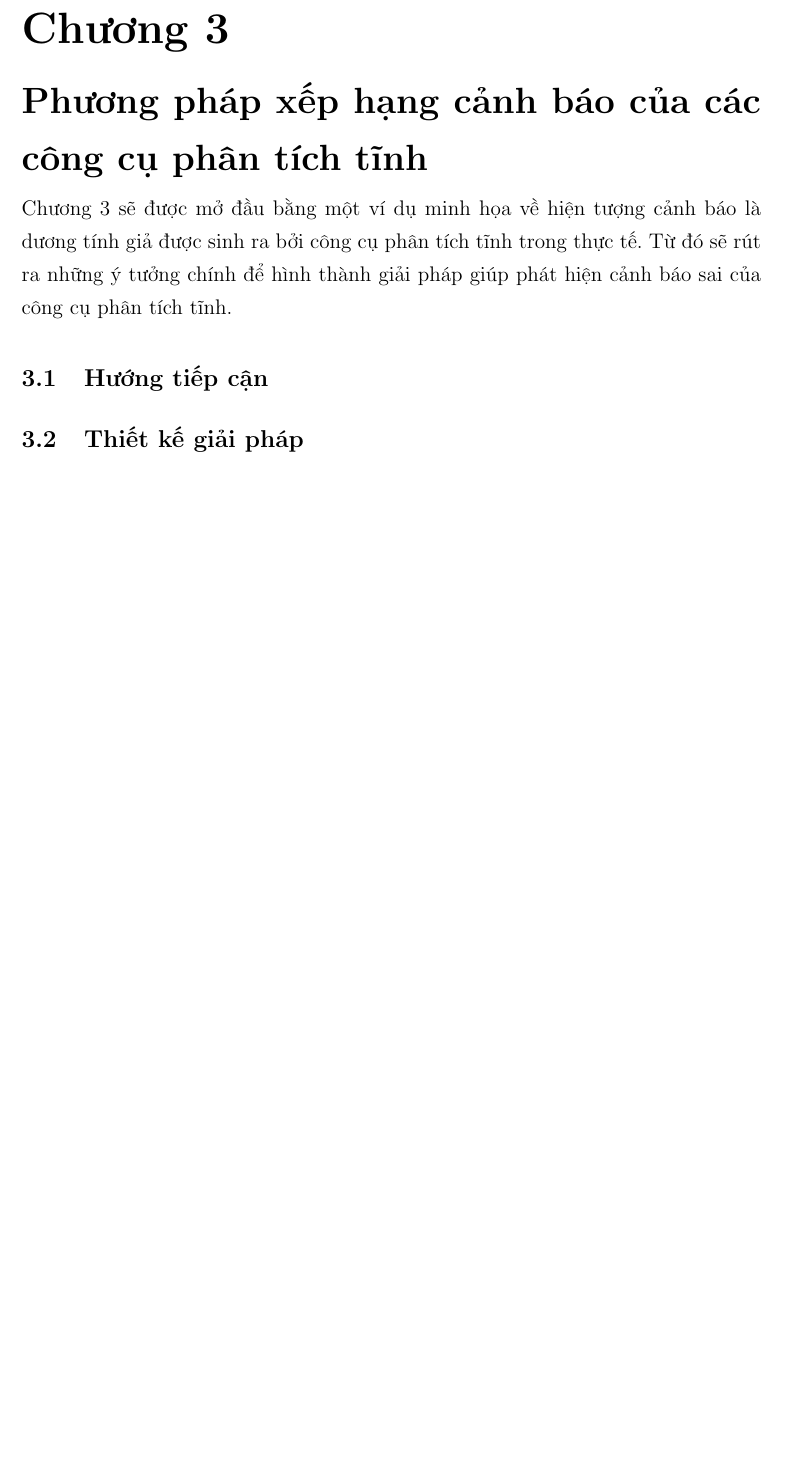
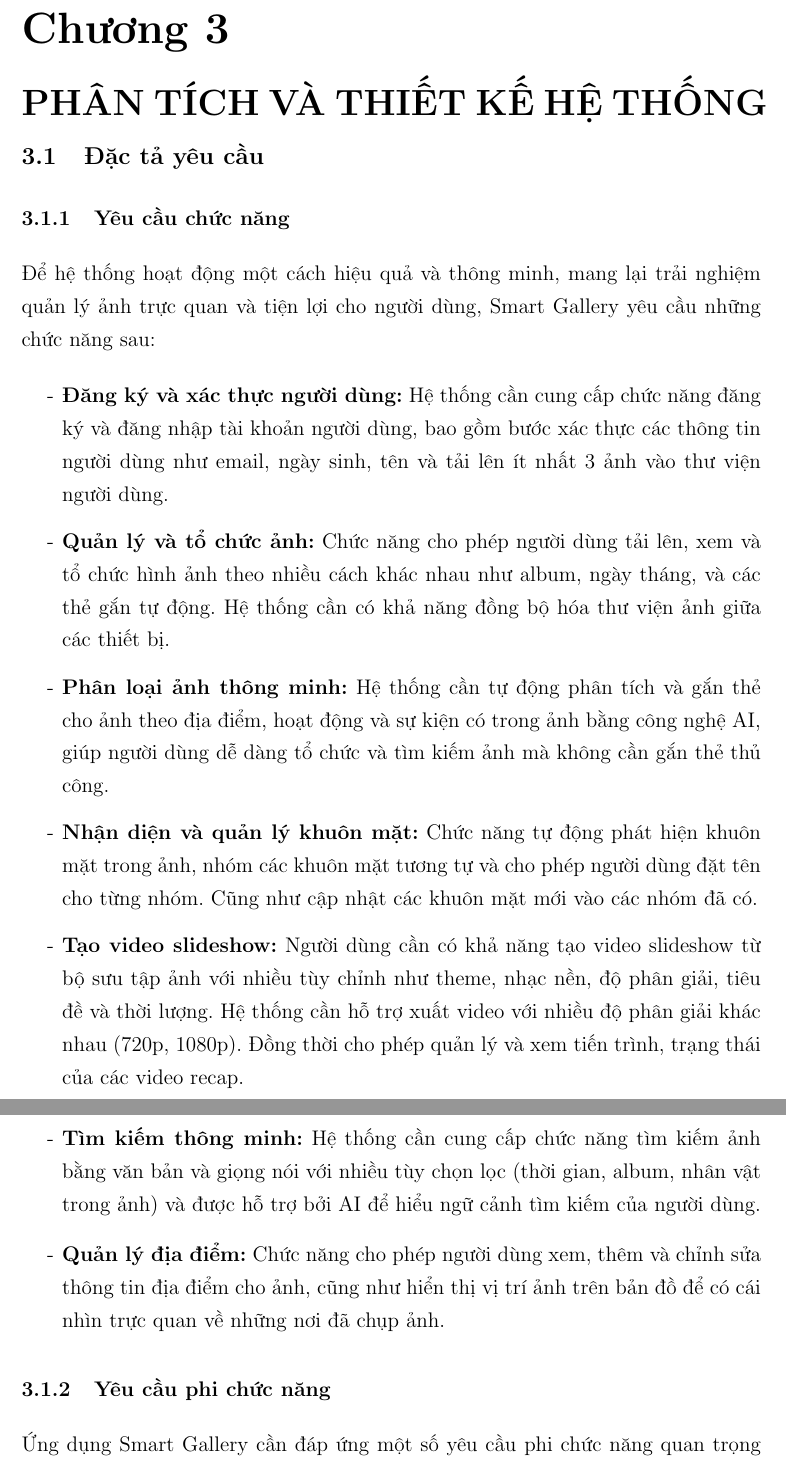
Before and after one commit to LostArrows27/graduation-thesis-document, a LaTeX thesis (tomtat.tex, which reads chapters/c3/c3_chapter.tex, chapters/c3/requirements/c3_functional_requirements.tex, chapters/c3/requirements/c3_non_functional_requirements.tex): part of page 22 of 26 before the commit and two parts of pages 22 and 23 of 28 after it, the two joined at a grey line, cut so that both start at the same text, the shorter picture padded with empty space. Compiled offline with pdfLaTeX.

Commit message:
feat: chapter 3 - outline + 3.1 SRS

```diff
--- a/chapters/c3/c3_chapter.tex
+++ b/chapters/c3/c3_chapter.tex
@@ -1,5 +1,6 @@
-\chapter{Phương pháp xếp hạng cảnh báo của các công cụ phân tích tĩnh}
+\chapter{PHÂN TÍCH VÀ THIẾT KẾ HỆ THỐNG}
 
-Chương 3 sẽ được mở đầu bằng một ví dụ minh họa về hiện tượng cảnh báo là dương tính giả được sinh ra bởi công cụ phân tích tĩnh trong thực tế. Từ đó sẽ rút ra những ý tưởng chính để hình thành giải pháp giúp phát hiện cảnh báo sai của công cụ phân tích tĩnh.
+\input{chapters/c3/requirements/c3_requirements}
 
+\input{chapters/c3/usecase_graph/c3_usecase_graph}
 
@@ -6,3 +8,2 @@ Chương 3 sẽ được mở đầu bằng một ví dụ minh họa về hiệ
 
-\section{Hướng tiếp cận}
-\section{Thiết kế giải pháp}
+\input{chapters/c3/database/c3_design_database}
--- /dev/null
+++ b/chapters/c3/requirements/c3_functional_requirements.tex
@@ -0,0 +1,19 @@
+\subsection{Yêu cầu chức năng}
+
+Để hệ thống hoạt động một cách hiệu quả và thông minh, mang lại trải nghiệm quản lý ảnh trực quan và tiện lợi cho người dùng, Smart Gallery yêu cầu những chức năng sau:
+
+\begin{itemize}
+    \item[-] \textbf{Đăng ký và xác thực người dùng:} Hệ thống cần cung cấp chức năng đăng ký và đăng nhập tài khoản người dùng, bao gồm bước xác thực các thông tin người dùng như email, ngày sinh, tên và tải lên ít nhất 3 ảnh vào thư viện người dùng.
+
+    \item[-] \textbf{Quản lý và tổ chức ảnh:} Chức năng cho phép người dùng tải lên, xem và tổ chức hình ảnh theo nhiều cách khác nhau như album, ngày tháng, và các thẻ gắn tự động. Hệ thống cần có khả năng đồng bộ hóa thư viện ảnh giữa các thiết bị.
+
+    \item[-] \textbf{Phân loại ảnh thông minh:} Hệ thống cần tự động phân tích và gắn thẻ cho ảnh theo địa điểm, hoạt động và sự kiện có trong ảnh bằng công nghệ AI, giúp người dùng dễ dàng tổ chức và tìm kiếm ảnh mà không cần gắn thẻ thủ công.
+
+    \item[-] \textbf{Nhận diện và quản lý khuôn mặt:} Chức năng tự động phát hiện khuôn mặt trong ảnh, nhóm các khuôn mặt tương tự và cho phép người dùng đặt tên cho từng nhóm. Cũng như cập nhật các khuôn mặt mới vào các nhóm đã có.
+
+    \item[-] \textbf{Tạo video slideshow:} Người dùng cần có khả năng tạo video slideshow từ bộ sưu tập ảnh với nhiều tùy chỉnh như theme, nhạc nền, độ phân giải, tiêu đề và thời lượng. Hệ thống cần hỗ trợ xuất video với nhiều độ phân giải khác nhau (720p, 1080p). Đồng thời cho phép quản lý và xem tiến trình, trạng thái của các video recap.
+
+    \item[-] \textbf{Tìm kiếm thông minh:} Hệ thống cần cung cấp chức năng tìm kiếm ảnh bằng văn bản và giọng nói với nhiều tùy chọn lọc (thời gian, album, nhân vật trong ảnh) và được hỗ trợ bởi AI để hiểu ngữ cảnh tìm kiếm của người dùng.
+
+    \item[-] \textbf{Quản lý địa điểm:} Chức năng cho phép người dùng xem, thêm và chỉnh sửa thông tin địa điểm cho ảnh, cũng như hiển thị vị trí ảnh trên bản đồ để có cái nhìn trực quan về những nơi đã chụp ảnh.
+\end{itemize}
--- /dev/null
+++ b/chapters/c3/requirements/c3_non_functional_requirements.tex
@@ -0,0 +1,3 @@
+\subsection{Yêu cầu phi chức năng}
+
+Ứng dụng Smart Gallery cần đáp ứng một số yêu cầu phi chức năng quan trọng để đảm bảo hiệu quả hoạt động và trải nghiệm người dùng tốt nhất:
@@ -0,0 +18 @@
+    \item[-] \textbf{Tính khả dụng:} Hệ thống cần duy trì khả năng hoạt động cao và hỗ trợ đồng bộ hóa dữ liệu khi người dùng có kết nối internet không ổn định hoặc bị ngắt kết nối tạm thời.
--- /dev/null
+++ b/chapters/c3/requirements/c3_requirements.tex
@@ -0,0 +1,5 @@
+\section{Đặc tả yêu cầu}
+
+\input{chapters/c3/requirements/c3_functional_requirements}
+
+\input{chapters/c3/requirements/c3_non_functional_requirements}
```
Also changed, not shown: chapters/c1/c1_chaper.tex (+1 -1 lines), chapters/c2/c2_chapter.tex (+1 -1 lines), chapters/c3/database/c3_design_database.tex (added, +1 -0 lines), chapters/c3/usecase_graph/c3_usecase_graph.tex (added, +1 -0 lines), chapters/c3/usecases/c3_usecases.tex (added, +1 -0 lines), chapters/c3/c3_chapter.tex (1 more changed lines), chapters/c3/requirements/c3_non_functional_requirements.tex (20 more changed lines).
